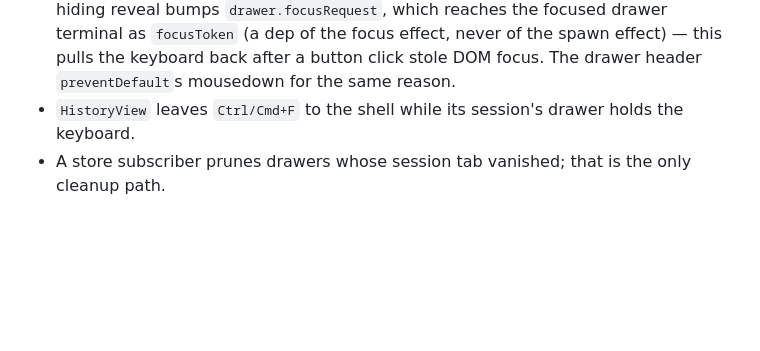
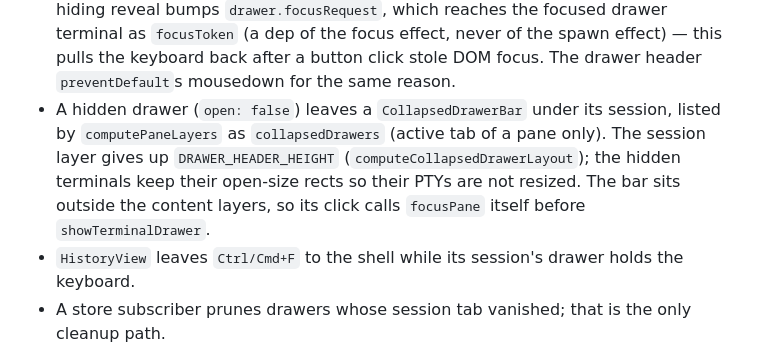
Before and after one commit to cyberstudio-software-house/abeon-code, a Markdown page: DesktopApp/CLAUDE.md, the part around the change. GitHub-like rendering; blank space fills up the shorter version.

Commit message:
docs(desktop): describe the collapsed terminal drawer bar

```diff
--- a/DesktopApp/CLAUDE.md
+++ b/DesktopApp/CLAUDE.md
@@ -112,6 +112,11 @@ never see them. Splits reuse `PaneNode`, with every leaf id equal to the termina
   bumps `drawer.focusRequest`, which reaches the focused drawer terminal as `focusToken` (a dep of
   the focus effect, never of the spawn effect) — this pulls the keyboard back after a button click
   stole DOM focus. The drawer header `preventDefault`s mousedown for the same reason.
+- A hidden drawer (`open: false`) leaves a `CollapsedDrawerBar` under its session, listed by
+  `computePaneLayers` as `collapsedDrawers` (active tab of a pane only). The session layer gives up
+  `DRAWER_HEADER_HEIGHT` (`computeCollapsedDrawerLayout`); the hidden terminals keep their open-size
+  rects so their PTYs are not resized. The bar sits outside the content layers, so its click calls
+  `focusPane` itself before `showTerminalDrawer`.
 - `HistoryView` leaves `Ctrl/Cmd+F` to the shell while its session's drawer holds the keyboard.
 - A store subscriber prunes drawers whose session tab vanished; that is the only cleanup path.
 - Detaching a session to a window first turns its drawer terminals into tabs of the source window;
```
